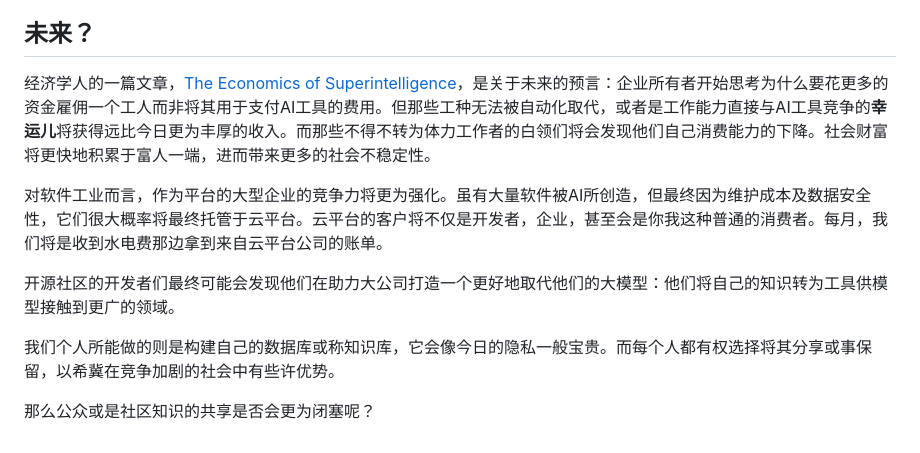
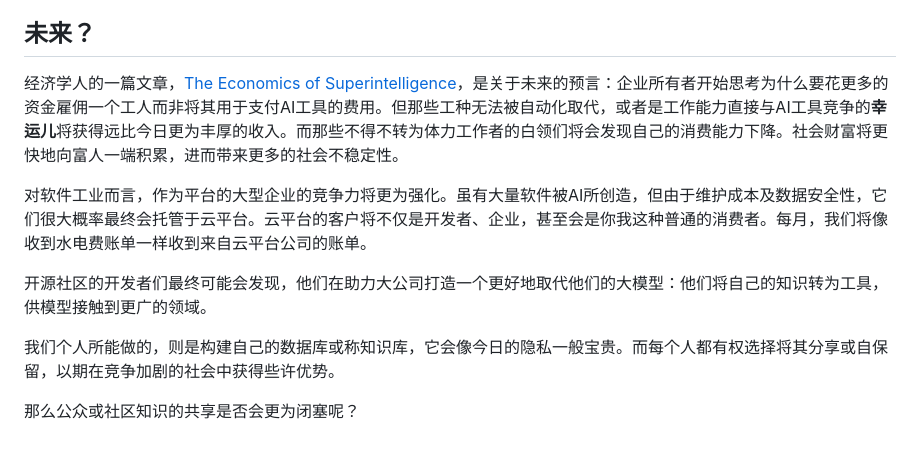
Before and after one commit to Kelukin/kelukin.github.io, a Markdown page: articles/agents-era-reflection_zh.md, the part around the change. Drawn GitHub-style.

Commit message:
Correct expression

```diff
--- a/articles/agents-era-reflection_zh.md
+++ b/articles/agents-era-reflection_zh.md
@@ -21,12 +21,12 @@ GitHub Copilot则是微软第一方推出的Visual Code插件。它最近推出
 
 ## 未来？
 
-经济学人的一篇文章，[The Economics of Superintelligence](https://www.economist.com/leaders/2025/07/24/the-economics-of-superintelligence?giftId=88d1bf69-caf0-4cb7-8fb0-351d3af0ee15&utm_campaign=gifted_article)，是关于未来的预言：企业所有者开始思考为什么要花更多的资金雇佣一个工人而非将其用于支付AI工具的费用。但那些工种无法被自动化取代，或者是工作能力直接与AI工具竞争的**幸运儿**将获得远比今日更为丰厚的收入。而那些不得不转为体力工作者的白领们将会发现他们自己消费能力的下降。社会财富将更快地积累于富人一端，进而带来更多的社会不稳定性。
+经济学人的一篇文章，[The Economics of Superintelligence](https://www.economist.com/leaders/2025/07/24/the-economics-of-superintelligence?giftId=88d1bf69-caf0-4cb7-8fb0-351d3af0ee15&utm_campaign=gifted_article)，是关于未来的预言：企业所有者开始思考为什么要花更多的资金雇佣一个工人而非将其用于支付AI工具的费用。但那些工种无法被自动化取代，或者是工作能力直接与AI工具竞争的**幸运儿**将获得远比今日更为丰厚的收入。而那些不得不转为体力工作者的白领们将会发现自己的消费能力下降。社会财富将更快地向富人一端积累，进而带来更多的社会不稳定性。
 
-对软件工业而言，作为平台的大型企业的竞争力将更为强化。虽有大量软件被AI所创造，但最终因为维护成本及数据安全性，它们很大概率将最终托管于云平台。云平台的客户将不仅是开发者，企业，甚至会是你我这种普通的消费者。每月，我们将是收到水电费那边拿到来自云平台公司的账单。
+对软件工业而言，作为平台的大型企业的竞争力将更为强化。虽有大量软件被AI所创造，但由于维护成本及数据安全性，它们很大概率最终会托管于云平台。云平台的客户将不仅是开发者、企业，甚至会是你我这种普通的消费者。每月，我们将像收到水电费账单一样收到来自云平台公司的账单。
 
-开源社区的开发者们最终可能会发现他们在助力大公司打造一个更好地取代他们的大模型：他们将自己的知识转为工具供模型接触到更广的领域。
+开源社区的开发者们最终可能会发现，他们在助力大公司打造一个更好地取代他们的大模型：他们将自己的知识转为工具，供模型接触到更广的领域。
 
-我们个人所能做的则是构建自己的数据库或称知识库，它会像今日的隐私一般宝贵。而每个人都有权选择将其分享或事保留，以希冀在竞争加剧的社会中有些许优势。
+我们个人所能做的，则是构建自己的数据库或称知识库，它会像今日的隐私一般宝贵。而每个人都有权选择将其分享或自保留，以期在竞争加剧的社会中获得些许优势。
 
-那么公众或是社区知识的共享是否会更为闭塞呢？
+那么公众或社区知识的共享是否会更为闭塞呢？
```
